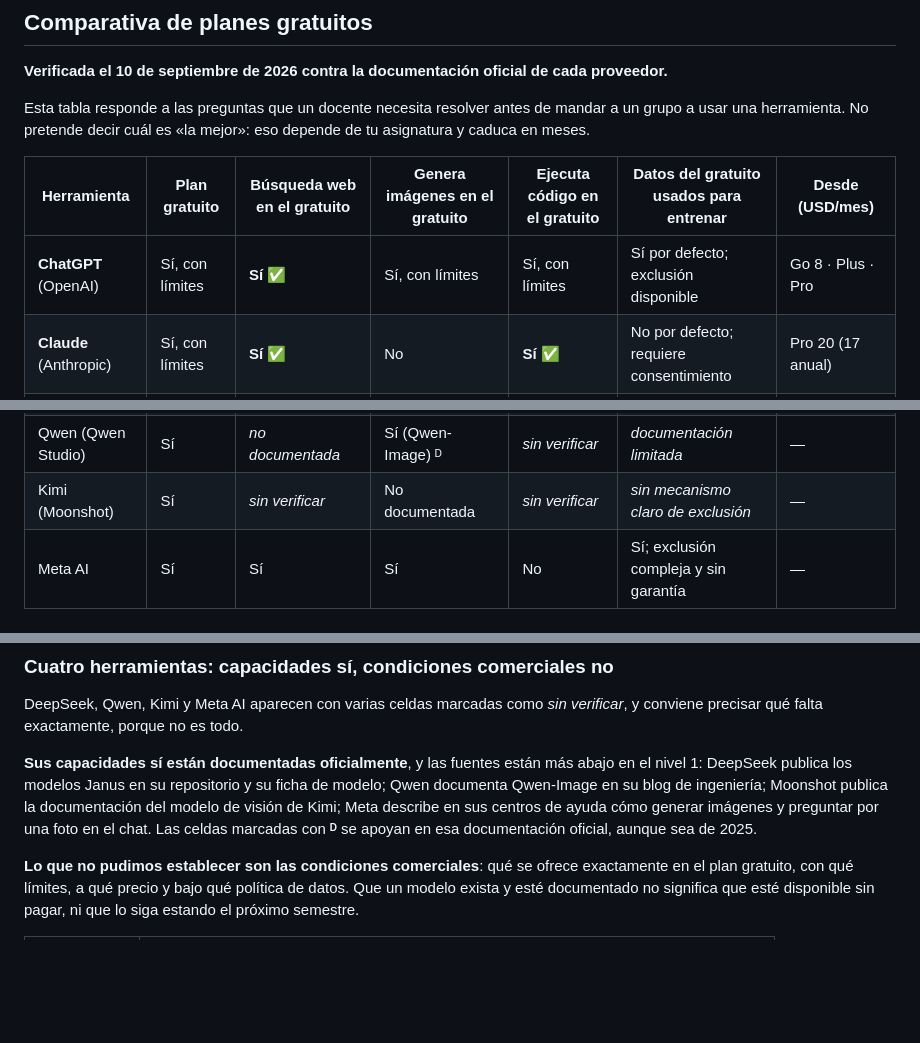
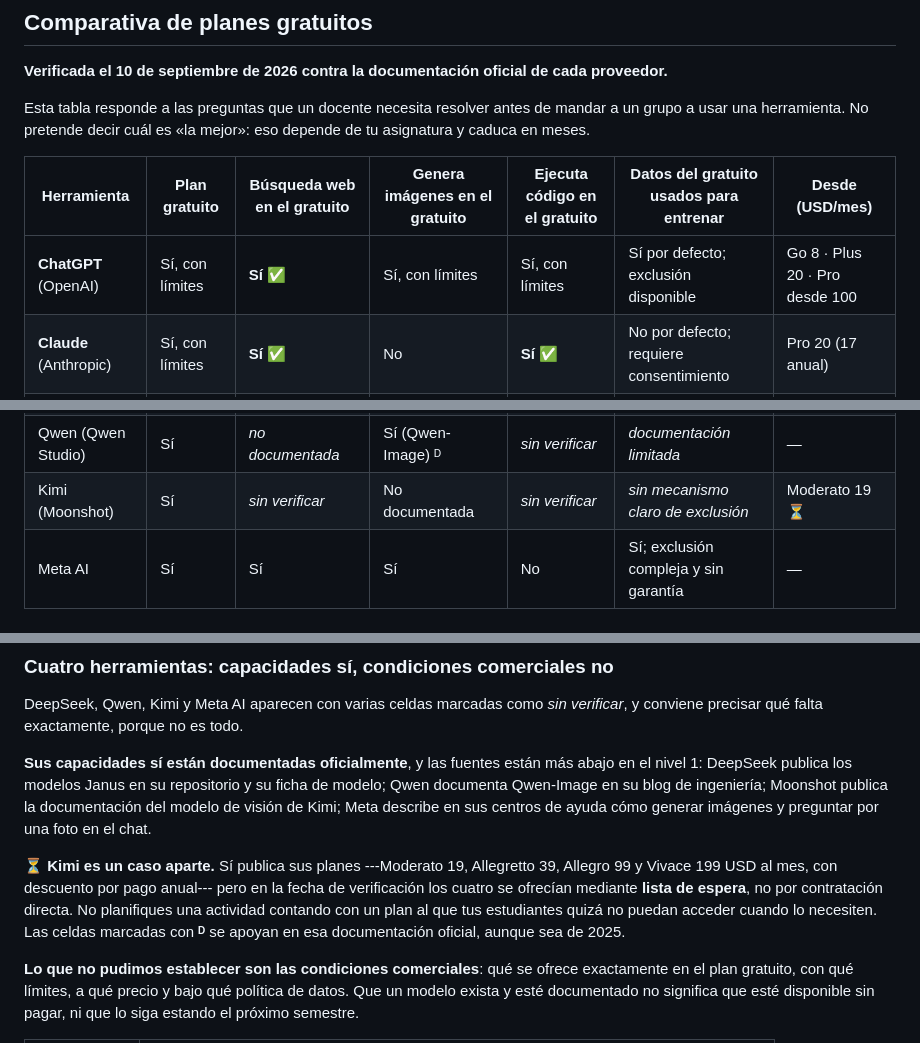
Before and after one commit to calderonf/IA_GENERATIVA_EN_LA_EDUCACION, a Markdown page: Capitulo 4/README.md, 3 parts joined by grey strips. Rendered like a GitHub page; blank space fills up the shorter version.

Commit message:
Precios de ChatGPT completos y planes de Kimi con su lista de espera
Alinea el README con los datos verificados en las páginas oficiales.

- ChatGPT: Go 8, Plus 20 y Pro desde 100 USD al mes.
- Kimi: sus planes existen y se publican -Moderato 19, Allegretto 39, Allegro
  99 y Vivace 199, con rebaja por pago anual- pero en la fecha de verificación
  los cuatro se ofrecían mediante lista de espera. La tabla lo marca con ⏳ y
  un párrafo lo explica, porque tiene consecuencia práctica: no conviene
  planificar una actividad contando con un plan al que los estudiantes quizá
  no puedan acceder cuando lo necesiten.

Co-Authored-By: Claude Opus 5 <noreply@anthropic.com>
Claude-Session: https://claude.ai/code/session_01X3npiGb8qoTKZFCaPFzejM

```diff
--- a/Capitulo 4/README.md
+++ b/Capitulo 4/README.md
@@ -17,14 +17,14 @@ Esta tabla responde a las preguntas que un docente necesita resolver antes de ma
 
 | Herramienta | Plan gratuito | Búsqueda web en el gratuito | Genera imágenes en el gratuito | Ejecuta código en el gratuito | Datos del gratuito usados para entrenar | Desde (USD/mes) |
 |---|---|---|---|---|---|---|
-| **ChatGPT** (OpenAI) | Sí, con límites | **Sí** ✅ | Sí, con límites | Sí, con límites | Sí por defecto; exclusión disponible | Go 8 · Plus · Pro |
+| **ChatGPT** (OpenAI) | Sí, con límites | **Sí** ✅ | Sí, con límites | Sí, con límites | Sí por defecto; exclusión disponible | Go 8 · Plus 20 · Pro desde 100 |
 | **Claude** (Anthropic) | Sí, con límites | **Sí** ✅ | No | **Sí** ✅ | No por defecto; requiere consentimiento | Pro 20 (17 anual) |
 | **Gemini** (Google) | Sí, con límites | Sí | **Sí**, incluida edición | Sí | Sí por defecto; desactivarlo cuesta el historial | AI Plus 4,99 · AI Pro 19,99 |
 | **Mistral** (Vibe) | Sí, con límites | Sí, limitada | **Sí** | Sí, sesiones limitadas | Sí, con exclusión en la cuenta | Pro 14,99 · estudiante 5,99 |
 | **Grok** (xAI) | Sí | Sí | Limitada | — | No por defecto en grok.com; sí dentro de X | SuperGrok 30 (300 anual) |
 | DeepSeek | Sí | Sí | Sí (modelos Janus) ᴰ | *sin verificar* | Sí por defecto; exclusión poco visible | — |
 | Qwen (Qwen Studio) | Sí | *no documentada* | Sí (Qwen-Image) ᴰ | *sin verificar* | *documentación limitada* | — |
-| Kimi (Moonshot) | Sí | *sin verificar* | No documentada | *sin verificar* | *sin mecanismo claro de exclusión* | — |
+| Kimi (Moonshot) | Sí | *sin verificar* | No documentada | *sin verificar* | *sin mecanismo claro de exclusión* | Moderato 19 ⏳ |
 | Meta AI | Sí | Sí | Sí | No | Sí; exclusión compleja y sin garantía | — |
 
 ### Tres cosas que conviene saber antes de recomendar
@@ -39,7 +39,9 @@ Esta tabla responde a las preguntas que un docente necesita resolver antes de ma
 
 DeepSeek, Qwen, Kimi y Meta AI aparecen con varias celdas marcadas como *sin verificar*, y conviene precisar qué falta exactamente, porque no es todo.
 
-**Sus capacidades sí están documentadas oficialmente**, y las fuentes están más abajo en el nivel 1: DeepSeek publica los modelos Janus en su repositorio y su ficha de modelo; Qwen documenta Qwen-Image en su blog de ingeniería; Moonshot publica la documentación del modelo de visión de Kimi; Meta describe en sus centros de ayuda cómo generar imágenes y preguntar por una foto en el chat. Las celdas marcadas con **ᴰ** se apoyan en esa documentación oficial, aunque sea de 2025.
+**Sus capacidades sí están documentadas oficialmente**, y las fuentes están más abajo en el nivel 1: DeepSeek publica los modelos Janus en su repositorio y su ficha de modelo; Qwen documenta Qwen-Image en su blog de ingeniería; Moonshot publica la documentación del modelo de visión de Kimi; Meta describe en sus centros de ayuda cómo generar imágenes y preguntar por una foto en el chat.
+
+**⏳ Kimi es un caso aparte.** Sí publica sus planes ---Moderato 19, Allegretto 39, Allegro 99 y Vivace 199 USD al mes, con descuento por pago anual--- pero en la fecha de verificación los cuatro se ofrecían mediante **lista de espera**, no por contratación directa. No planifiques una actividad contando con un plan al que tus estudiantes quizá no puedan acceder cuando lo necesiten. Las celdas marcadas con **ᴰ** se apoyan en esa documentación oficial, aunque sea de 2025.
 
 **Lo que no pudimos establecer son las condiciones comerciales**: qué se ofrece exactamente en el plan gratuito, con qué límites, a qué precio y bajo qué política de datos. Que un modelo exista y esté documentado no significa que esté disponible sin pagar, ni que lo siga estando el próximo semestre.
 
```
